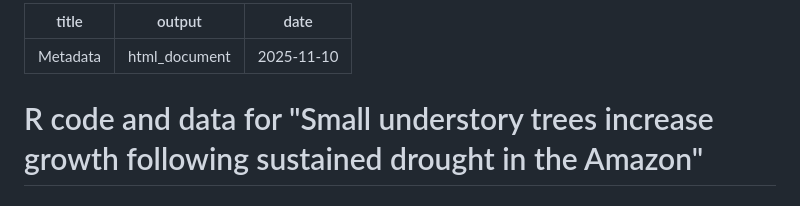
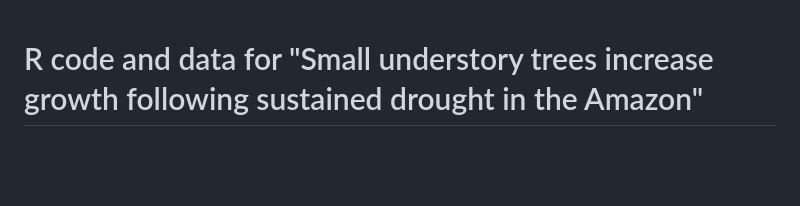
Before and after one commit to silva-mc/small-tree-growth, a Markdown page: README.md, the part around the change. Rendered like a GitHub page; blank space fills up the shorter version.

```diff
--- a/README.md
+++ b/README.md
@@ -1,9 +1,3 @@
----
-title: "Metadata"
-output: html_document
-date: "2025-11-10"
----
-
 # R code and data for "Small understory trees increase growth following sustained drought in the Amazon"
 
 ## Input data metadata
```
